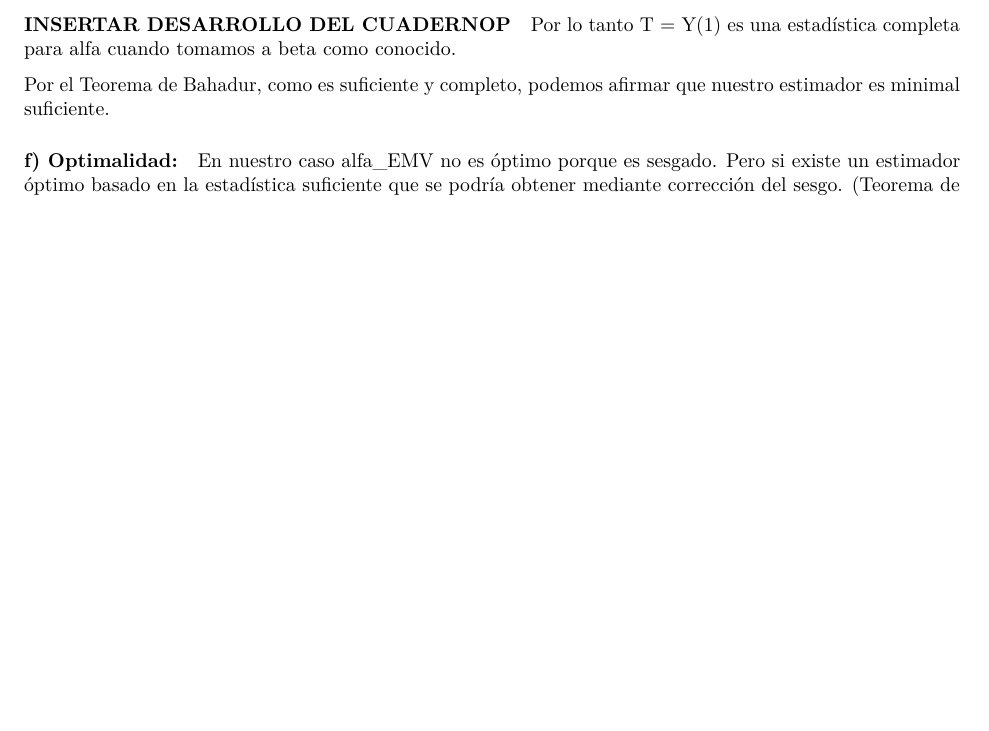
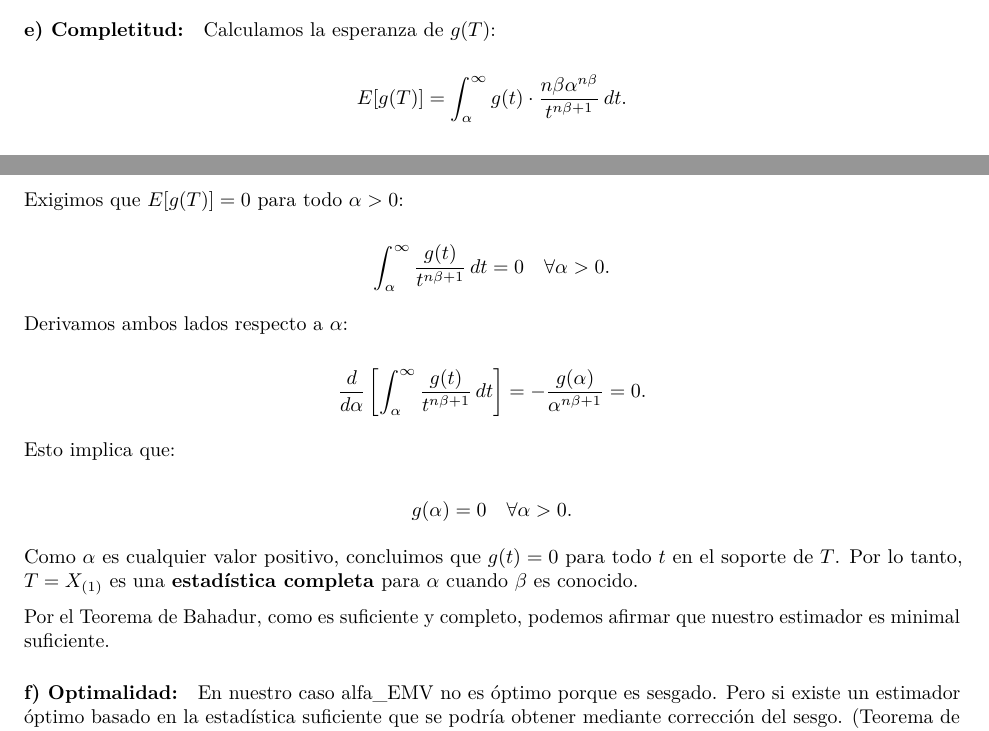
Before and after one commit to Yeraldiii/Infe, an R Markdown document (trabajo2.Rmd): part of page 5 of 6 before the commit and two parts of pages 4 and 5 of 6 after it, the two joined at a grey line, cut at the place of the change, the shorter picture padded with empty space. Rendered offline with R 4.5, knitr and Pandoc, then LaTeX, with nearby package versions.

Commit message:
primer estimador

```diff
--- a/trabajo2.Rmd
+++ b/trabajo2.Rmd
@@ -274,9 +274,31 @@ Como vemos su distribución depende de alfa, no cumple con la propiedad de ancil
 
 #### **e) Completitud:**
 
-#### INSERTAR DESARROLLO DEL CUADERNOP
+Calculamos la esperanza de \( g(T) \):
 
-Por lo tanto T = Y(1) es una estadística completa para alfa cuando tomamos a beta como conocido.
+\[
+E[g(T)] = \int_{\alpha}^{\infty} g(t) \cdot \frac{n\beta \alpha^{n\beta}}{t^{n\beta+1}} \, dt.
+\]
+
+Exigimos que \( E[g(T)] = 0 \) para todo \( \alpha > 0 \):
+
+\[
+\int_{\alpha}^{\infty} \frac{g(t)}{t^{n\beta+1}} \, dt = 0 \quad \forall \alpha > 0.
+\]
+
+Derivamos ambos lados respecto a \( \alpha \):
+
+\[
+\frac{d}{d\alpha} \left[ \int_{\alpha}^{\infty} \frac{g(t)}{t^{n\beta+1}} \, dt \right] = -\frac{g(\alpha)}{\alpha^{n\beta+1}} = 0.
+\]
+
+Esto implica que:
+
+\[
+g(\alpha) = 0 \quad \forall \alpha > 0.
+\]
+
+Como \( \alpha \) es cualquier valor positivo, concluimos que \( g(t) = 0 \) para todo \( t \) en el soporte de \( T \). Por lo tanto, \( T = X_{(1)} \) es una **estadística completa** para \( \alpha \) cuando \( \beta \) es conocido.
 
 Por el Teorema de Bahadur, como es suficiente y completo, podemos afirmar que nuestro estimador es minimal suficiente.
 
```
Also changed, not shown: trabajo2.pdf, trabajo2.Rmd (2 more changed lines), 1 other file.
